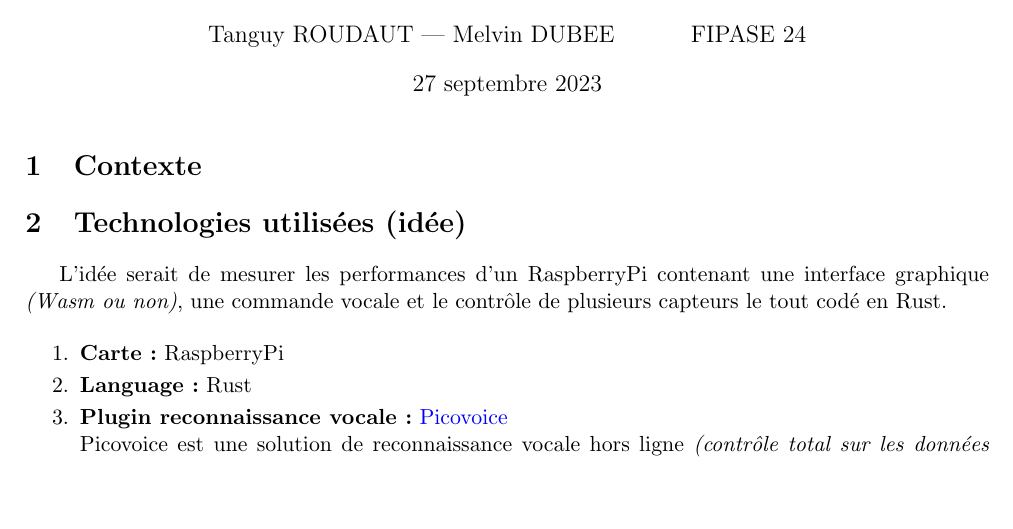
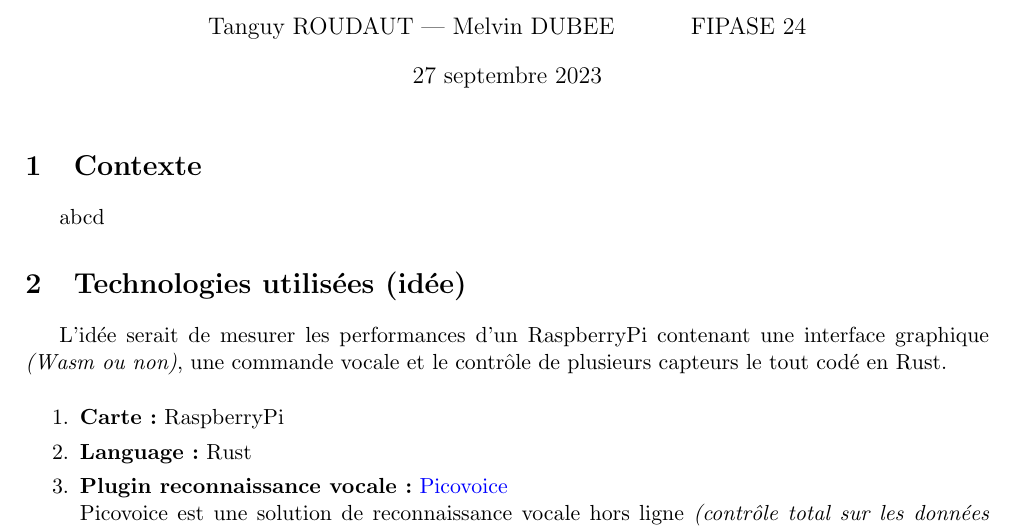
Before and after one commit to tanguy-rdt/depot-smart-boat, a LaTeX document (sujet_ApplicationSystem.tex, which reads corps/content.tex): part of page 1 of 2, cut so that both start at the same text, the shorter picture padded with empty space. Compiled offline with pdfLaTeX.

Commit message:
update sujetn

```diff
--- a/corps/content.tex
+++ b/corps/content.tex
@@ -1,7 +1,7 @@
 \section{Contexte}
 
 
-
+abcd
 
 \section{Technologies utilisées (idée)}
 
```
Also changed, not shown: sujet_ApplicationSystem.pdf.
